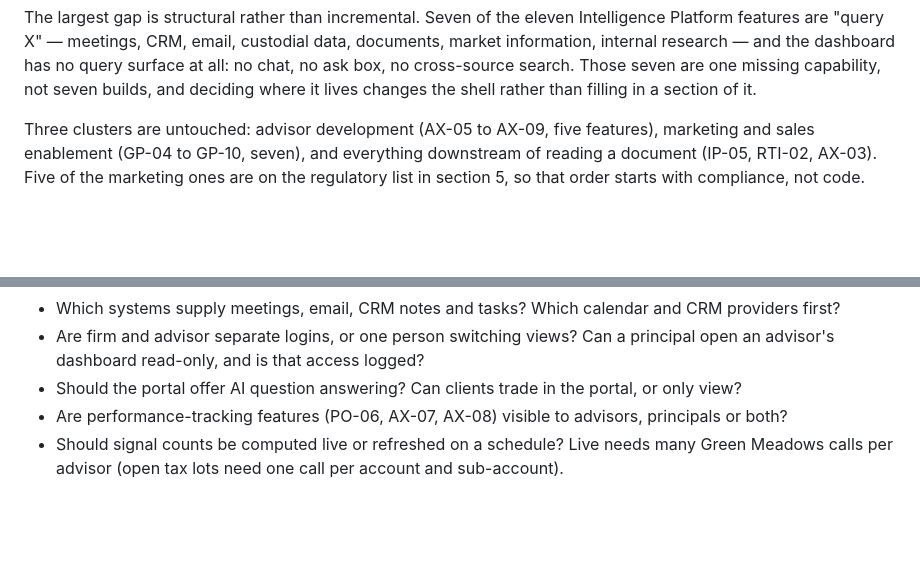
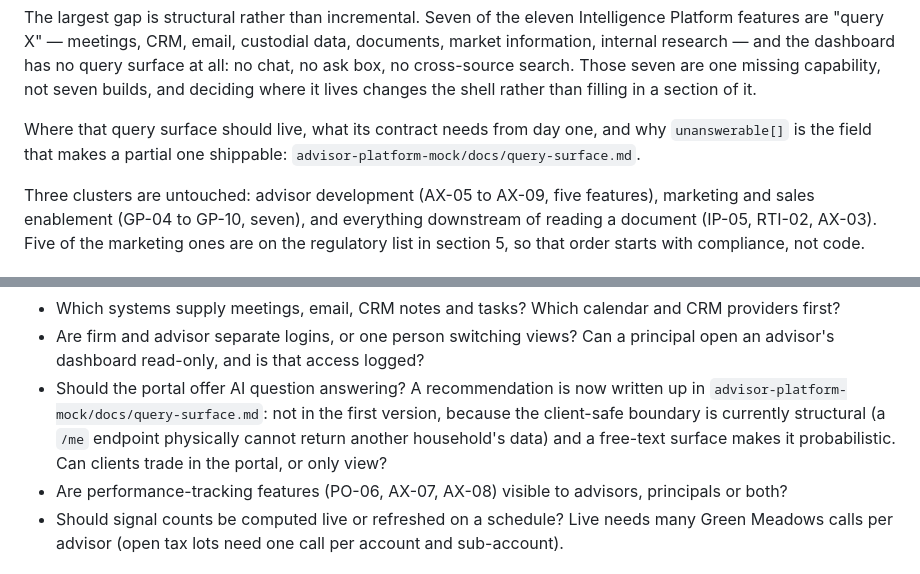
Before and after one commit to lpaxton/finDashboard, a Markdown page: HANDOFF.md, 2 parts joined by grey strips. Rendered like a GitHub page; blank space fills up the shorter version.

```diff
--- a/HANDOFF.md
+++ b/HANDOFF.md
@@ -100,6 +100,8 @@ Roles: `principal`, `advisor`, `associate`, `client`. A user can hold several (a
 **Coverage against the 75, audited 24 September 2026 by reading the code:** 16 built and working, 21 partial, 38 remaining. Every one of the 50 contract operations now has a UI; a test asserts it. Full matrix: https://claude.ai/code/artifact/5611e434-13f5-4262-9562-4881dd3b797d
 
 The largest gap is structural rather than incremental. Seven of the eleven Intelligence Platform features are "query X" — meetings, CRM, email, custodial data, documents, market information, internal research — and the dashboard has no query surface at all: no chat, no ask box, no cross-source search. Those seven are one missing capability, not seven builds, and deciding where it lives changes the shell rather than filling in a section of it.
+
+Where that query surface should live, what its contract needs from day one, and why `unanswerable[]` is the field that makes a partial one shippable: `advisor-platform-mock/docs/query-surface.md`.
 
 Three clusters are untouched: advisor development (AX-05 to AX-09, five features), marketing and sales enablement (GP-04 to GP-10, seven), and everything downstream of reading a document (IP-05, RTI-02, AX-03). Five of the marketing ones are on the regulatory list in section 5, so that order starts with compliance, not code.
 
@@ -227,7 +229,7 @@ Open questions, from the requirements doc:
 - Does the API have a household concept? Are the margin admin endpoints available to this client? What are the token lifetime and rate limits? What is the sandbox to production timeline (mTLS onboarding)?
 - Which systems supply meetings, email, CRM notes and tasks? Which calendar and CRM providers first?
 - Are firm and advisor separate logins, or one person switching views? Can a principal open an advisor's dashboard read-only, and is that access logged?
-- Should the portal offer AI question answering? Can clients trade in the portal, or only view?
+- Should the portal offer AI question answering? A recommendation is now written up in `advisor-platform-mock/docs/query-surface.md`: not in the first version, because the client-safe boundary is currently structural (a `/me` endpoint physically cannot return another household's data) and a free-text surface makes it probabilistic. Can clients trade in the portal, or only view?
 - Are performance-tracking features (PO-06, AX-07, AX-08) visible to advisors, principals or both?
 - Should signal counts be computed live or refreshed on a schedule? Live needs many Green Meadows calls per advisor (open tax lots need one call per account and sub-account).
 
```
Also changed, not shown: advisor-platform-mock/docs/query-surface.md (added, +94 -0 lines).
